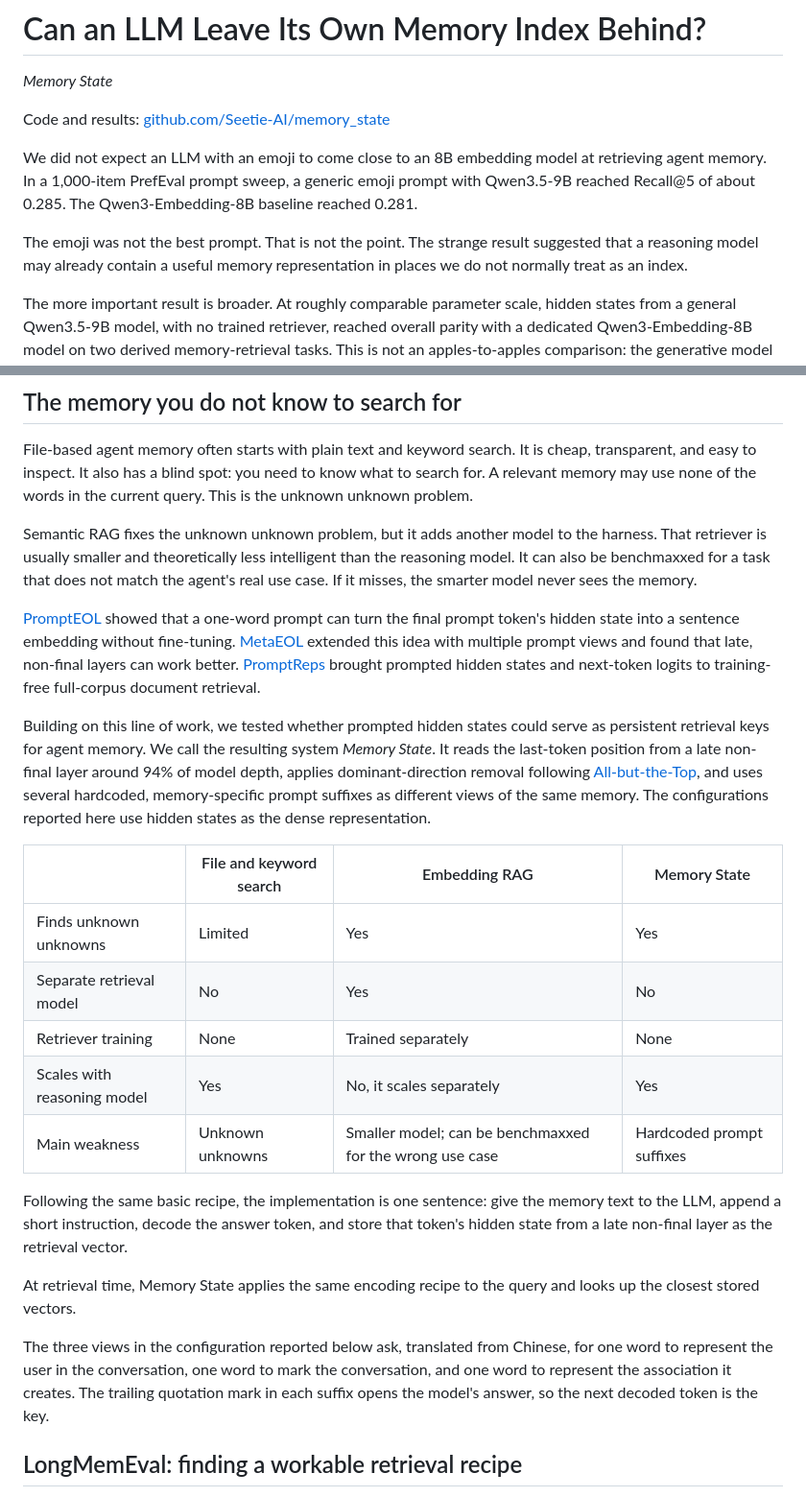
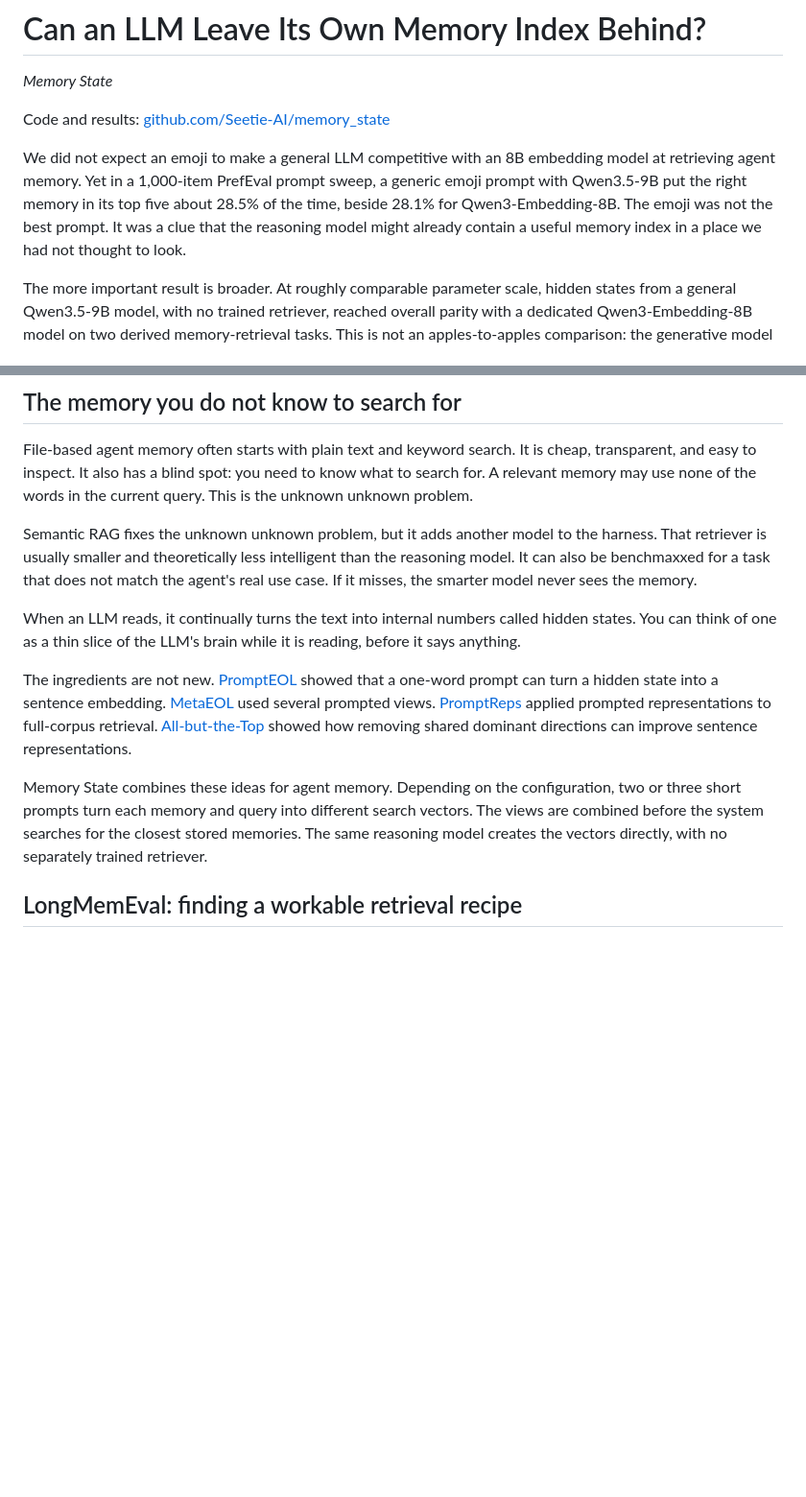
Before and after one commit to Seetie-AI/memory_state, a Markdown page: docs/memory-state-article.md, 2 parts joined by grey strips. Shown at 96% size. Drawn GitHub-style; blank space fills up the shorter version.

```diff
--- a/docs/memory-state-article.md
+++ b/docs/memory-state-article.md
@@ -4,9 +4,7 @@ _Memory State_
 
 Code and results: [github.com/Seetie-AI/memory_state](https://github.com/Seetie-AI/memory_state)
 
-We did not expect an LLM with an emoji to come close to an 8B embedding model at retrieving agent memory. In a 1,000-item PrefEval prompt sweep, a generic emoji prompt with Qwen3.5-9B reached Recall@5 of about 0.285. The Qwen3-Embedding-8B baseline reached 0.281.
-
-The emoji was not the best prompt. That is not the point. The strange result suggested that a reasoning model may already contain a useful memory representation in places we do not normally treat as an index.
+We did not expect an emoji to make a general LLM competitive with an 8B embedding model at retrieving agent memory. Yet in a 1,000-item PrefEval prompt sweep, a generic emoji prompt with Qwen3.5-9B put the right memory in its top five about 28.5% of the time, beside 28.1% for Qwen3-Embedding-8B. The emoji was not the best prompt. It was a clue that the reasoning model might already contain a useful memory index in a place we had not thought to look.
 
 The more important result is broader. At roughly comparable parameter scale, hidden states from a general Qwen3.5-9B model, with no trained retriever, reached overall parity with a dedicated Qwen3-Embedding-8B model on two derived memory-retrieval tasks. This is not an apples-to-apples comparison: the generative model comes from the newer Qwen3.5 family, while the embedding model is built on Qwen3, so the generation difference favors Memory State.
 
@@ -16,23 +14,11 @@ File-based agent memory often starts with plain text and keyword search. It is c
 
 Semantic RAG fixes the unknown unknown problem, but it adds another model to the harness. That retriever is usually smaller and theoretically less intelligent than the reasoning model. It can also be benchmaxxed for a task that does not match the agent's real use case. If it misses, the smarter model never sees the memory.
 
-[PromptEOL](https://aclanthology.org/2024.findings-emnlp.181/) showed that a one-word prompt can turn the final prompt token's hidden state into a sentence embedding without fine-tuning. [MetaEOL](https://aclanthology.org/2024.acl-long.546/) extended this idea with multiple prompt views and found that late, non-final layers can work better. [PromptReps](https://aclanthology.org/2024.emnlp-main.250/) brought prompted hidden states and next-token logits to training-free full-corpus document retrieval.
+When an LLM reads, it continually turns the text into internal numbers called hidden states. You can think of one as a thin slice of the LLM's brain while it is reading, before it says anything.
 
-Building on this line of work, we tested whether prompted hidden states could serve as persistent retrieval keys for agent memory. We call the resulting system _Memory State_. It reads the last-token position from a late non-final layer around 94% of model depth, applies dominant-direction removal following [All-but-the-Top](https://openreview.net/pdf?id=HkuGJ3kCb), and uses several hardcoded, memory-specific prompt suffixes as different views of the same memory. The configurations reported here use hidden states as the dense representation.
+The ingredients are not new. [PromptEOL](https://aclanthology.org/2024.findings-emnlp.181/) showed that a one-word prompt can turn a hidden state into a sentence embedding. [MetaEOL](https://aclanthology.org/2024.acl-long.546/) used several prompted views. [PromptReps](https://aclanthology.org/2024.emnlp-main.250/) applied prompted representations to full-corpus retrieval. [All-but-the-Top](https://openreview.net/pdf?id=HkuGJ3kCb) showed how removing shared dominant directions can improve sentence representations.
 
-| | File and keyword search | Embedding RAG | Memory State |
-|---|---|---|---|
-| Finds unknown unknowns | Limited | Yes | Yes |
-| Separate retrieval model | No | Yes | No |
-| Retriever training | None | Trained separately | None |
-| Scales with reasoning model | Yes | No, it scales separately | Yes |
-| Main weakness | Unknown unknowns | Smaller model; can be benchmaxxed for the wrong use case | Hardcoded prompt suffixes |
-
-Following the same basic recipe, the implementation is one sentence: give the memory text to the LLM, append a short instruction, decode the answer token, and store that token's hidden state from a late non-final layer as the retrieval vector.
-
-At retrieval time, Memory State applies the same encoding recipe to the query and looks up the closest stored vectors.
-
-The three views in the configuration reported below ask, translated from Chinese, for one word to represent the user in the conversation, one word to mark the conversation, and one word to represent the association it creates. The trailing quotation mark in each suffix opens the model's answer, so the next decoded token is the key.
+Memory State combines these ideas for agent memory. Depending on the configuration, two or three short prompts turn each memory and query into different search vectors. The views are combined before the system searches for the closest stored memories. The same reasoning model creates the vectors directly, with no separately trained retriever.
 
 ## LongMemEval: finding a workable retrieval recipe
 
```
Also changed, not shown: other parts of docs/memory-state-article.md (+7 -28 lines).
